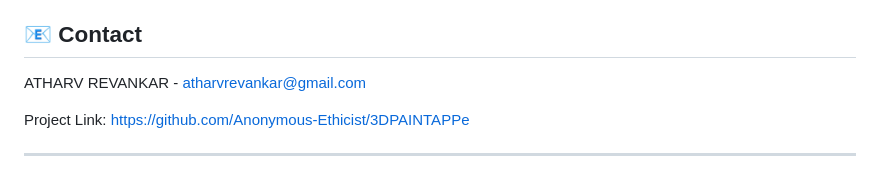
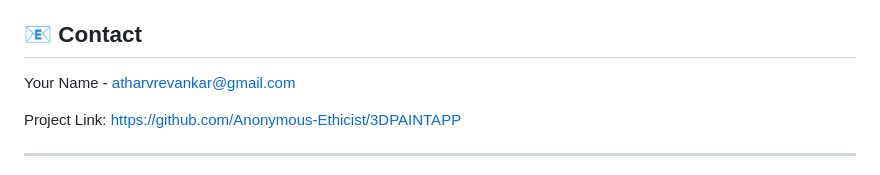
Before and after one commit to Anonymous-Ethicist/3DPAINTAPP, a Markdown page: README.md, the part around one of its changes. Drawn GitHub-style.

```diff
--- a/README.md
+++ b/README.md
@@ -134,9 +139,9 @@ This project is licensed under the MIT License - see the [LICENSE](LICENSE) file
 
 ## 📧 Contact
 
-ATHARV REVANKAR - [atharvrevankar@gmail.com](mailto:atharvrevankar@gmail.com)
+Your Name - [atharvrevankar@gmail.com](mailto:atharvrevankar@gmail.com)
 
-Project Link: [https://github.com/Anonymous-Ethicist/3DPAINTAPPe](https://github.com/Anonymous-Ethicist/3DPAINTAPP)
+Project Link: [https://github.com/Anonymous-Ethicist/3DPAINTAPP](https://github.com/Anonymous-Ethicist/3DPAINTAPP)
 
 ---
 
```
Also changed, not shown: other parts of README.md (+32 -29 lines).
